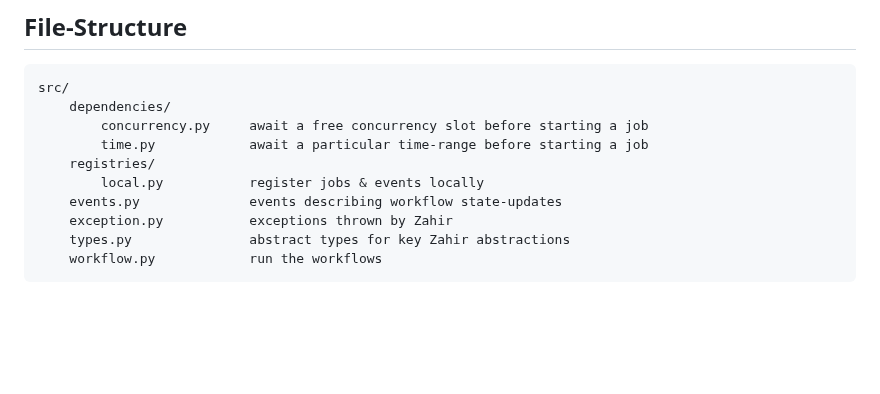
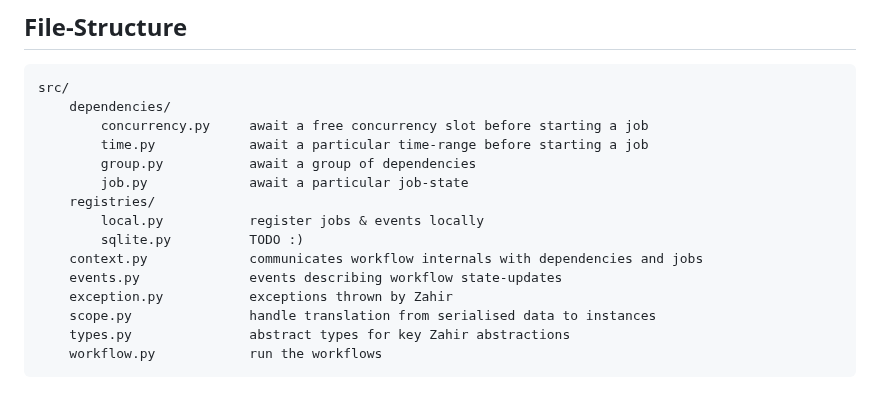
Before and after one commit to rgrannell1/zahir, a Markdown page: README.md, the part around the change. GitHub-like rendering; blank space fills up the shorter version.

````diff
--- a/README.md
+++ b/README.md
@@ -12,10 +12,15 @@ src/
     dependencies/
         concurrency.py     await a free concurrency slot before starting a job
         time.py            await a particular time-range before starting a job
+        group.py           await a group of dependencies
+        job.py             await a particular job-state
     registries/
         local.py           register jobs & events locally
+        sqlite.py          TODO :)
+    context.py             communicates workflow internals with dependencies and jobs
     events.py              events describing workflow state-updates
     exception.py           exceptions thrown by Zahir
+    scope.py               handle translation from serialised data to instances
     types.py               abstract types for key Zahir abstractions
     workflow.py            run the workflows
 ```
````
